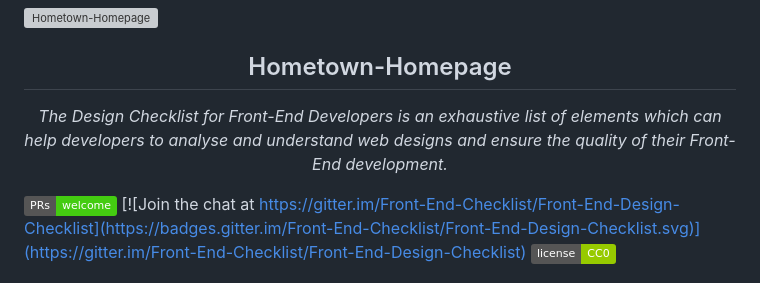
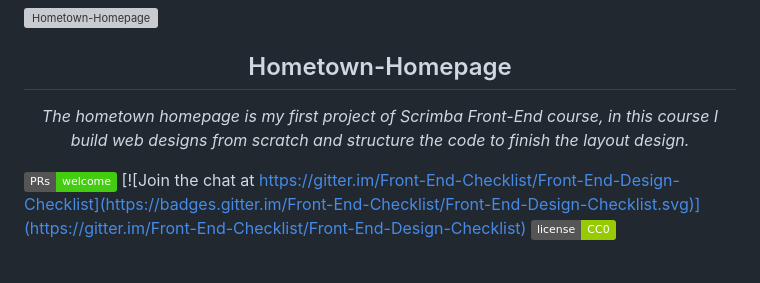
Before and after one commit to shiuandai/Hometown-Homepage, a Markdown page: README.md, the part around the change. Drawn GitHub-style; badges without logos; grey boxes are pictures that could not be loaded.

Commit message:
Update README.md
description change

```diff
--- a/README.md
+++ b/README.md
@@ -2,7 +2,7 @@
 <h2 align="center">Hometown-Homepage</h2>
 
 <p align="center">
-  <em> The Design Checklist for Front-End Developers is an exhaustive list of elements which can help developers to analyse and understand web designs and ensure the quality of their Front-End development.</em>
+  <em> The hometown homepage is my first project of Scrimba Front-End course, in this course I build web designs from scratch and structure the code to finish the layout design.</em>
 </p>
 
 [![PRs Welcome](https://img.shields.io/badge/PRs-welcome-brightgreen.svg)](http://makeapullrequest.com) [![Join the chat at https://gitter.im/Front-End-Checklist/Front-End-Design-Checklist](https://badges.gitter.im/Front-End-Checklist/Front-End-Design-Checklist.svg)](https://gitter.im/Front-End-Checklist/Front-End-Design-Checklist) [![CC0](https://img.shields.io/badge/license-CC0-green.svg)](https://creativecommons.org/publicdomain/zero/1.0/)
```
